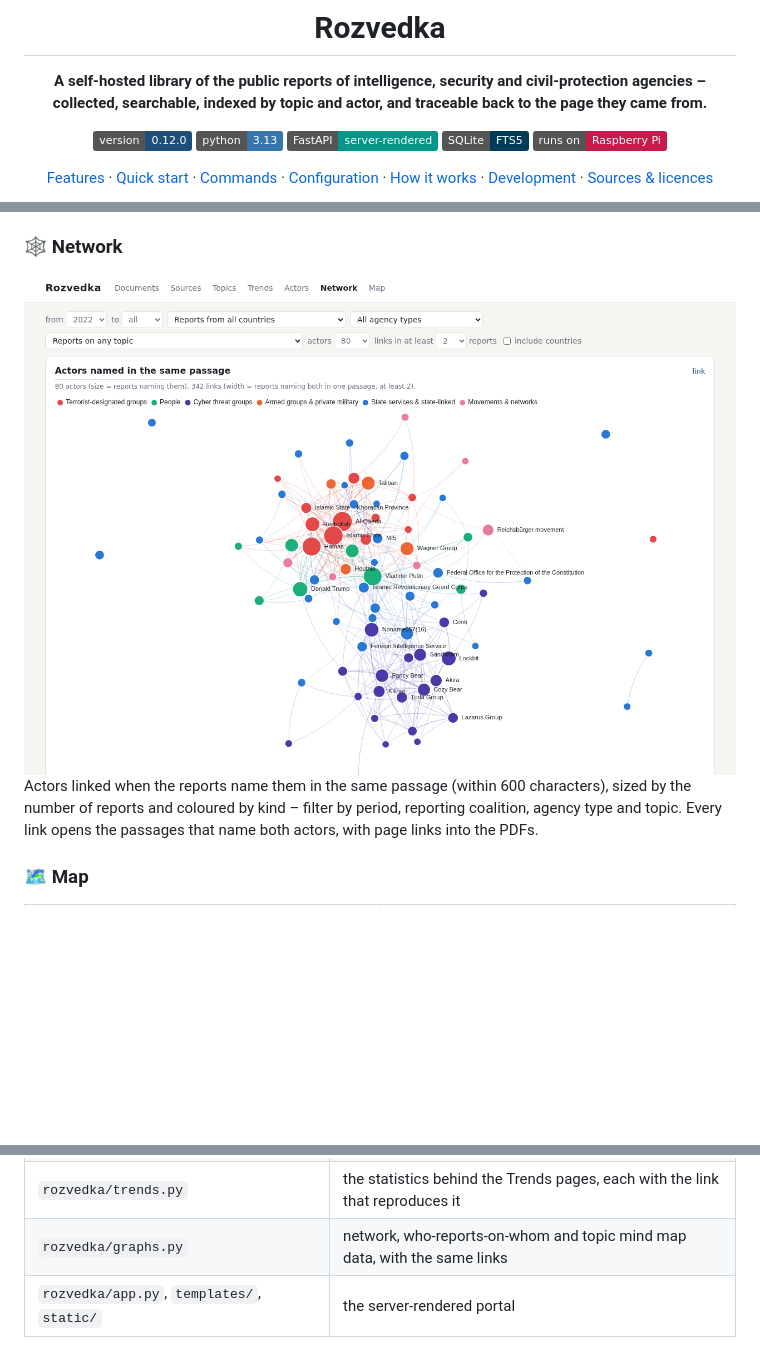
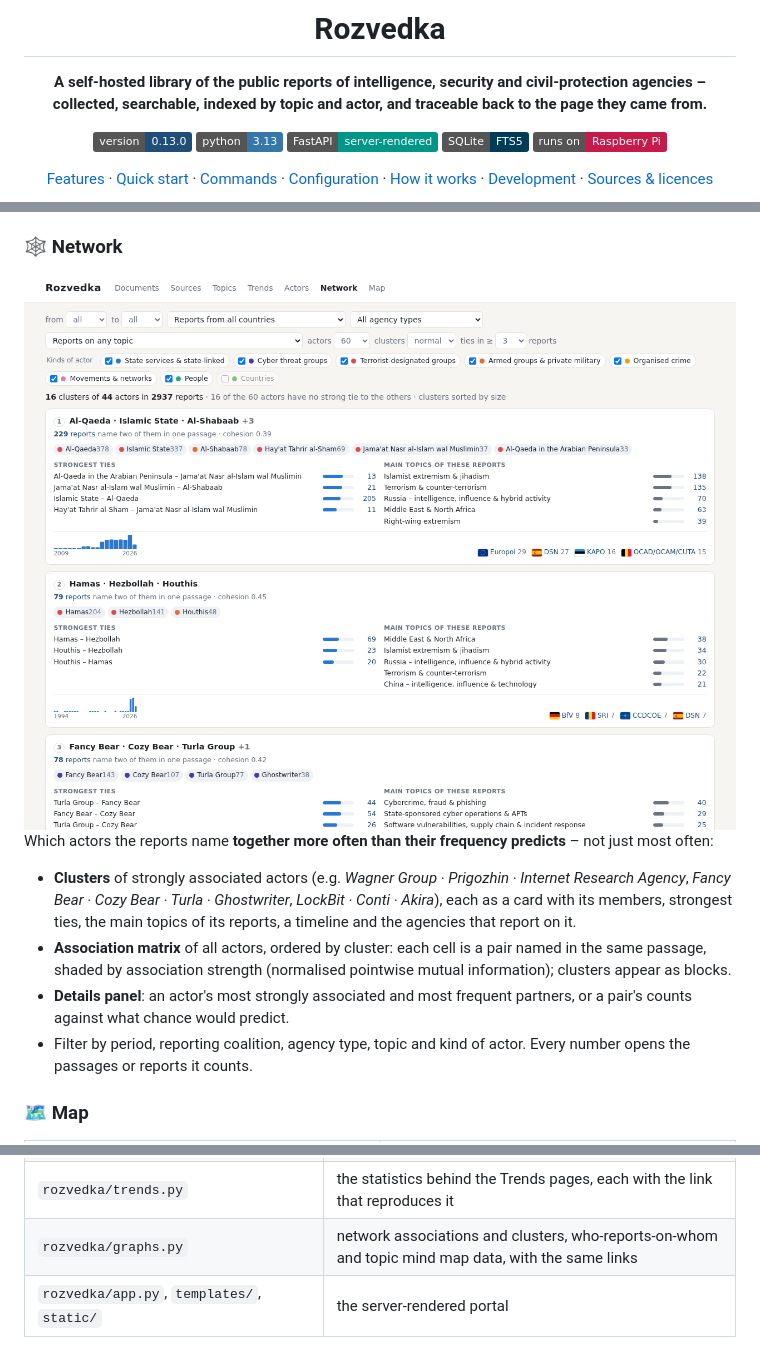
Before and after one commit to iiogurt/Rozvedka, a Markdown page: README.md, 3 parts joined by grey strips. GitHub-like rendering; pictures changed too: docs/images/network.png; badges without logos; blank space fills up the shorter version.

```diff
--- a/README.md
+++ b/README.md
@@ -5,7 +5,7 @@
 **A self-hosted library of the public reports of intelligence, security and civil-protection agencies –
 collected, searchable, indexed by topic and actor, and traceable back to the page they came from.**
 
-![version](https://img.shields.io/badge/version-0.12.0-1f4e79)
+![version](https://img.shields.io/badge/version-0.13.0-1f4e79)
 ![python](https://img.shields.io/badge/python-3.13-3776ab?logo=python&logoColor=white)
 ![fastapi](https://img.shields.io/badge/FastAPI-server--rendered-009688?logo=fastapi&logoColor=white)
 ![sqlite](https://img.shields.io/badge/SQLite-FTS5-003b57?logo=sqlite&logoColor=white)
@@ -107,7 +107,15 @@ crawled from (with language and current/archive), and a link to its headquarters
 
-Actors linked when the reports name them in the same passage (within 600 characters), sized by the number of
-reports and coloured by kind – filter by period, reporting coalition, agency type and topic. Every link opens the
-passages that name both actors, with page links into the PDFs.
+Which actors the reports name **together more often than their frequency predicts** – not just most often:
+
+- **Clusters** of strongly associated actors (e.g. *Wagner Group · Prigozhin · Internet Research Agency*,
+  *Fancy Bear · Cozy Bear · Turla · Ghostwriter*, *LockBit · Conti · Akira*), each as a card with its members,
+  strongest ties, the main topics of its reports, a timeline and the agencies that report on it.
+- **Association matrix** of all actors, ordered by cluster: each cell is a pair named in the same passage, shaded
+  by association strength (normalised pointwise mutual information); clusters appear as blocks.
+- **Details panel**: an actor's most strongly associated and most frequent partners, or a pair's counts against
+  what chance would predict.
+- Filter by period, reporting coalition, agency type, topic and kind of actor. Every number opens the passages or
+  reports it counts.
 
 ### 🗺️ Map
 
@@ -289,7 +297,7 @@ flowchart LR
 | `rozvedka/topics.py` | text extraction with page offsets, FTS5 index, topic classification (all CPU cores) |
 | `rozvedka/actor_sources.py`, `actors.py` | build the gazetteer from public reference data; match actors in the texts |
 | `rozvedka/trends.py` | the statistics behind the Trends pages, each with the link that reproduces it |
-| `rozvedka/graphs.py` | network, who-reports-on-whom and topic mind map data, with the same links |
+| `rozvedka/graphs.py` | network associations and clusters, who-reports-on-whom and topic mind map data, with the same links |
 | `rozvedka/app.py`, `templates/`, `static/` | the server-rendered portal |
 
 ## Development
```
Also changed, not shown: other parts of README.md (+1 -1 lines), CHANGELOG.md (+17 -1 lines), 9 other files.
